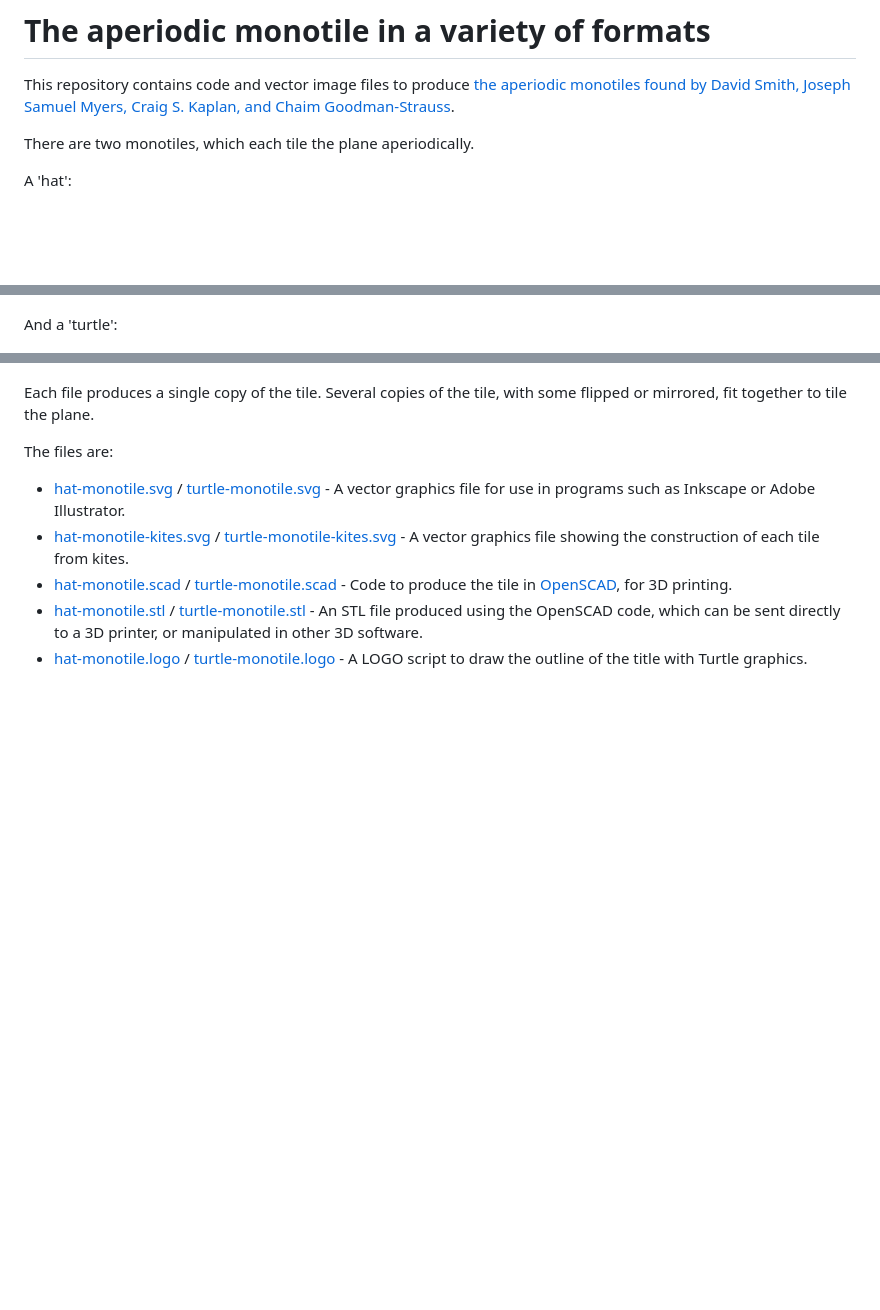
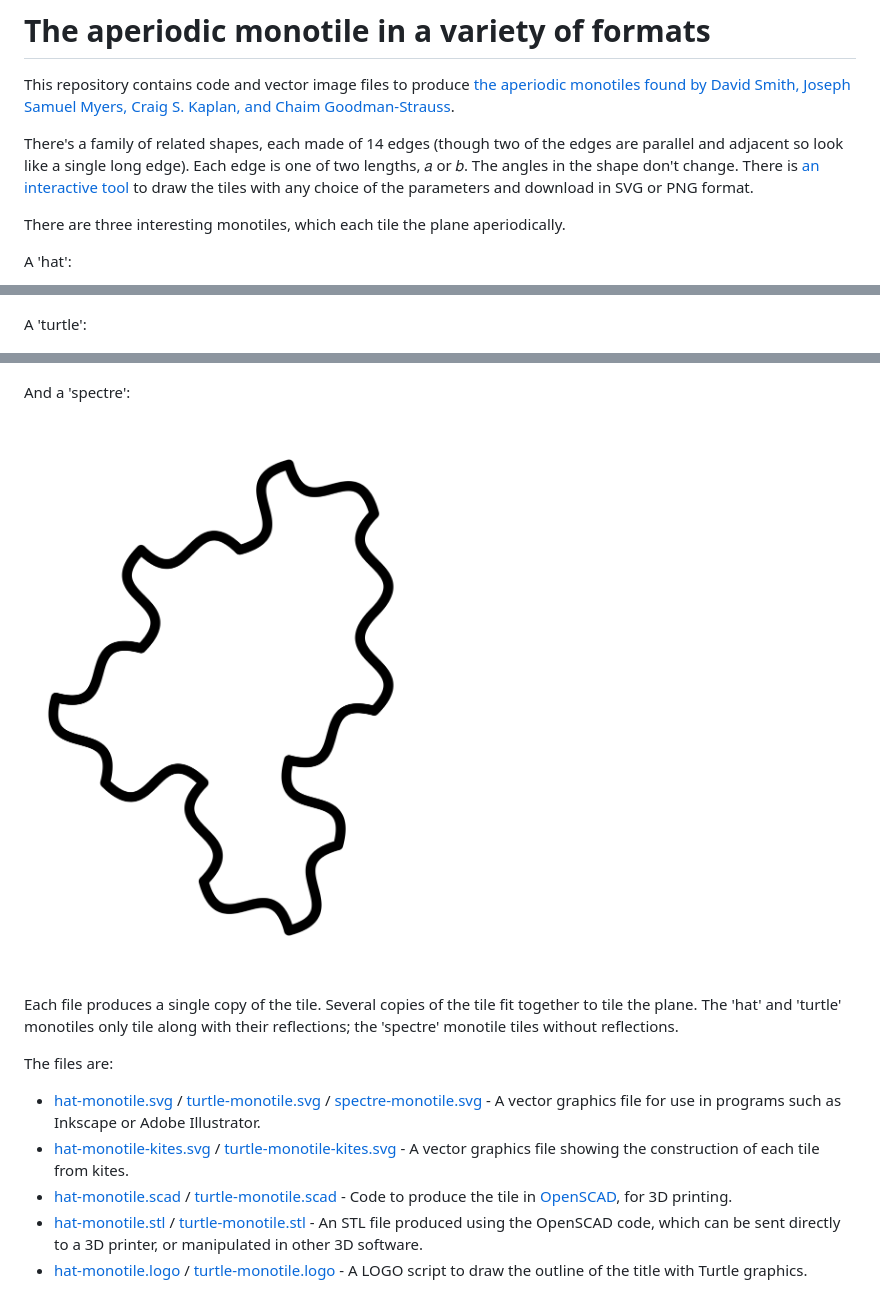
Before and after one commit to christianp/aperiodic-monotile, a Markdown page: README.md, 3 parts joined by grey strips. Rendered like a GitHub page; pictures changed too: spectre-monotile.png (added); blank space fills up the shorter version.

Commit message:
add the spectre monotile and an interactive tool

```diff
--- a/README.md
+++ b/README.md
@@ -2,21 +2,29 @@
 
 This repository contains code and vector image files to produce [the aperiodic monotiles found by David Smith, Joseph Samuel Myers, Craig S. Kaplan, and Chaim Goodman-Strauss](https://cs.uwaterloo.ca/~csk/hat/).
 
-There are two monotiles, which each tile the plane aperiodically.
+There's a family of related shapes, each made of 14 edges (though two of the edges are parallel and adjacent so look like a single long edge).
+Each edge is one of two lengths, 𝑎 or 𝑏. The angles in the shape don't change.
+There is [an interactive tool](interactive.html) to draw the tiles with any choice of the parameters and download in SVG or PNG format.
+
+There are three interesting monotiles, which each tile the plane aperiodically.
 
 A 'hat':
 
 ![A hat-like polygon](hat-monotile.png)
 
-And a 'turtle':
+A 'turtle':
 
 ![A turtle-like polygon](turtle-monotile.png)
 
-Each file produces a single copy of the tile. Several copies of the tile, with some flipped or mirrored, fit together to tile the plane.
+And a 'spectre':
+
+![A ghost-like shape with curved edges](spectre-monotile.png)
+
+Each file produces a single copy of the tile. Several copies of the tile fit together to tile the plane. The 'hat' and 'turtle' monotiles only tile along with their reflections; the 'spectre' monotile tiles without reflections.
 
 The files are:
 
-* [hat-monotile.svg](hat-monotile.svg) / [turtle-monotile.svg](turtle-monotile.svg) - A vector graphics file for use in programs such as Inkscape or Adobe Illustrator.
+* [hat-monotile.svg](hat-monotile.svg) / [turtle-monotile.svg](turtle-monotile.svg) / [spectre-monotile.svg](spectre-monotile.svg) - A vector graphics file for use in programs such as Inkscape or Adobe Illustrator.
 * [hat-monotile-kites.svg](hat-monotile-kites.svg) / [turtle-monotile-kites.svg](turtle-monotile-kites.svg) - A vector graphics file showing the construction of each tile from kites.
 * [hat-monotile.scad](hat-monotile.scad) / [turtle-monotile.scad](turtle-monotile.scad) - Code to produce the tile in [OpenSCAD](https://openscad.org/), for 3D printing.
 * [hat-monotile.stl](hat-monotile.stl) / [turtle-monotile.stl](turtle-monotile.stl) - An STL file produced using the OpenSCAD code, which can be sent directly to a 3D printer, or manipulated in other 3D software.
```
Also changed, not shown: 3 other files.
